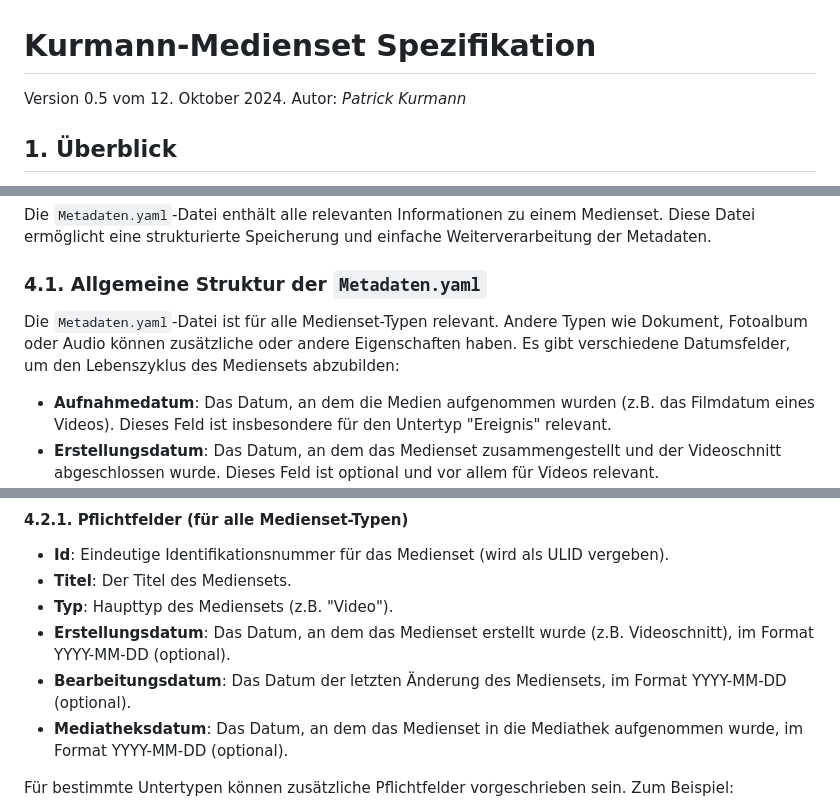
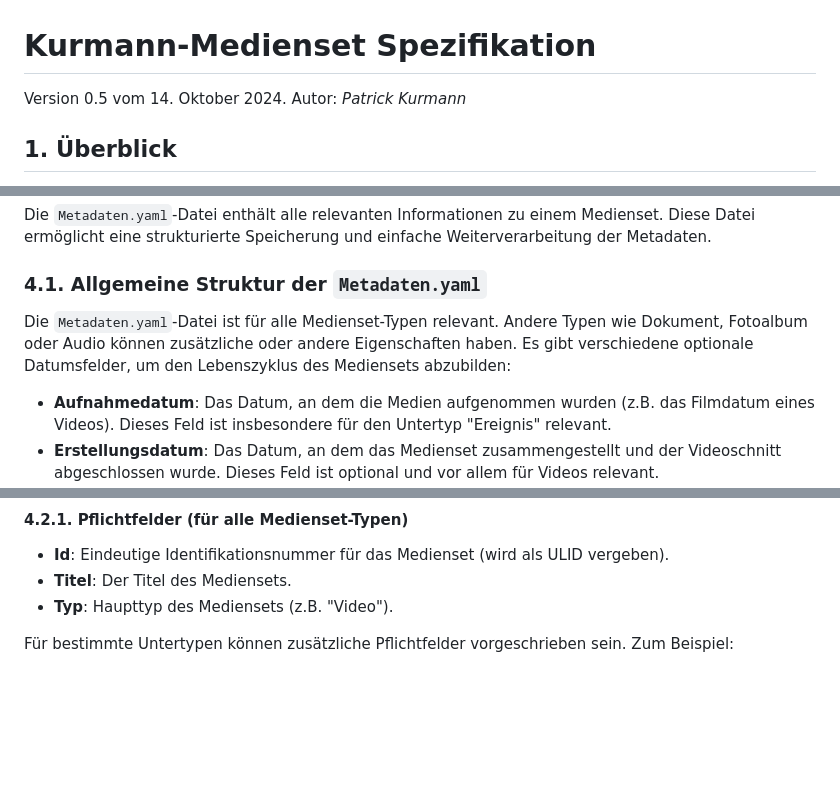
Before and after one commit to kurmann/videoschnitt, a Markdown page: docs/kurmann_mediaset.md, 3 parts joined by grey strips. Drawn GitHub-style; blank space fills up the shorter version.

```diff
--- a/docs/kurmann_mediaset.md
+++ b/docs/kurmann_mediaset.md
@@ -1,6 +1,6 @@
 # Kurmann-Medienset Spezifikation
 
-Version 0.5 vom 12. Oktober 2024. Autor: *Patrick Kurmann*
+Version 0.5 vom 14. Oktober 2024. Autor: *Patrick Kurmann*
 
 ## 1. Überblick
 
@@ -97,7 +97,7 @@ Die `Metadaten.yaml`-Datei enthält alle relevanten Informationen zu einem Medie
 
 ### 4.1. Allgemeine Struktur der `Metadaten.yaml`
 
-Die `Metadaten.yaml`-Datei ist für alle Medienset-Typen relevant. Andere Typen wie Dokument, Fotoalbum oder Audio können zusätzliche oder andere Eigenschaften haben. Es gibt verschiedene Datumsfelder, um den Lebenszyklus des Mediensets abzubilden:
+Die `Metadaten.yaml`-Datei ist für alle Medienset-Typen relevant. Andere Typen wie Dokument, Fotoalbum oder Audio können zusätzliche oder andere Eigenschaften haben. Es gibt verschiedene optionale Datumsfelder, um den Lebenszyklus des Mediensets abzubilden:
 
 - **Aufnahmedatum**: Das Datum, an dem die Medien aufgenommen wurden (z.B. das Filmdatum eines Videos). Dieses Feld ist insbesondere für den Untertyp "Ereignis" relevant.
 - **Erstellungsdatum**: Das Datum, an dem das Medienset zusammengestellt und der Videoschnitt abgeschlossen wurde. Dieses Feld ist optional und vor allem für Videos relevant.
@@ -134,9 +134,6 @@ Dauer_in_Sekunden: 425
 - **Id**: Eindeutige Identifikationsnummer für das Medienset (wird als ULID vergeben).
 - **Titel**: Der Titel des Mediensets.
 - **Typ**: Haupttyp des Mediensets (z.B. "Video").
-- **Erstellungsdatum**: Das Datum, an dem das Medienset erstellt wurde (z.B. Videoschnitt), im Format YYYY-MM-DD (optional).
-- **Bearbeitungsdatum**: Das Datum der letzten Änderung des Mediensets, im Format YYYY-MM-DD (optional).
-- **Mediatheksdatum**: Das Datum, an dem das Medienset in die Mediathek aufgenommen wurde, im Format YYYY-MM-DD (optional).
 
 Für bestimmte Untertypen können zusätzliche Pflichtfelder vorgeschrieben sein. Zum Beispiel:
 
```
